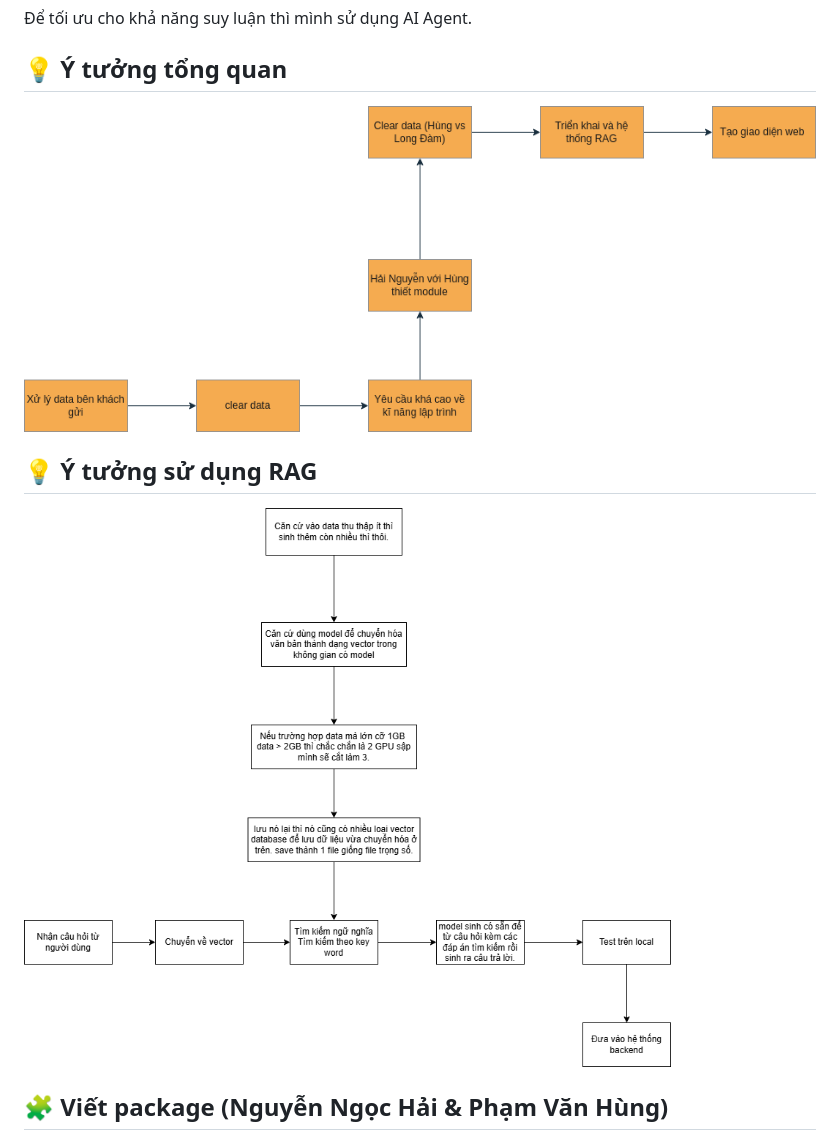
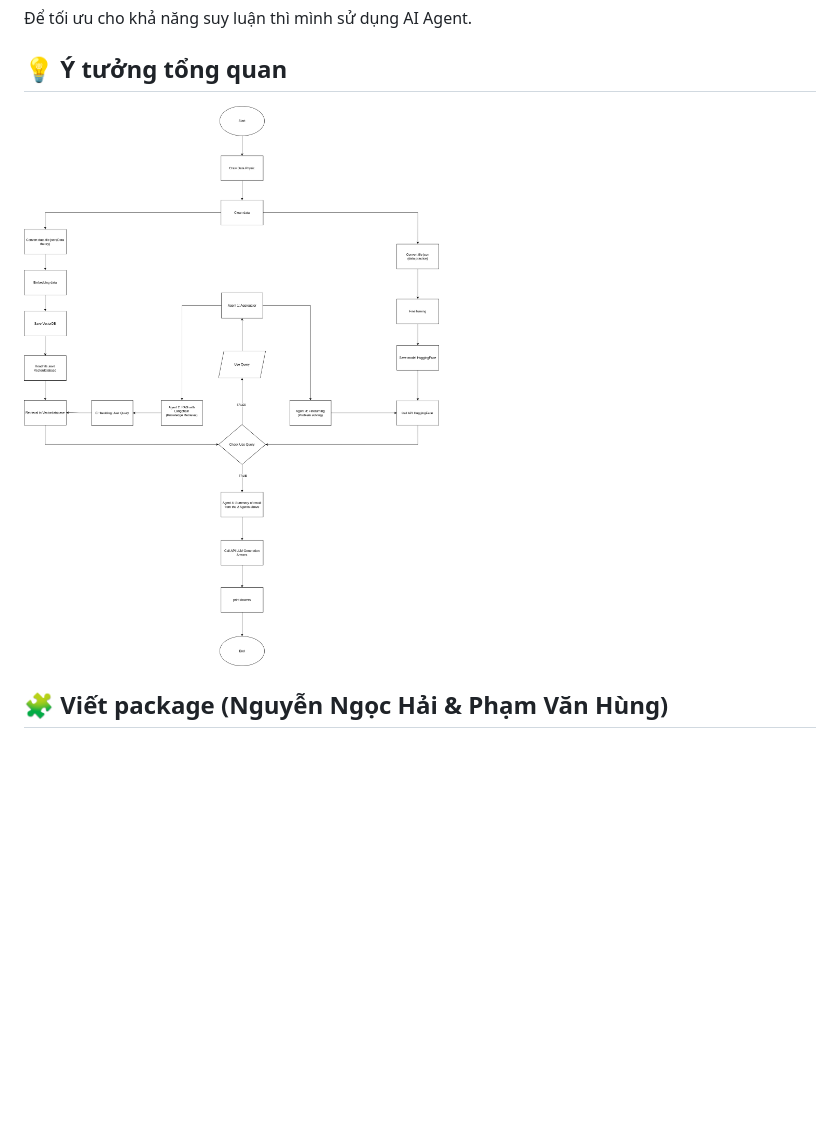
Before and after one commit to PhamVanHung412004/Building_a_physics_problem_solving_system, a Markdown page: README.md, the part around the change printed below. GitHub-like rendering; pictures changed too: image/ID_chatbot-ID_Chung.drawio.png (added); blank space fills up the shorter version.

```diff
--- a/README.md
+++ b/README.md
@@ -20,10 +20,7 @@ Công nghệ sử dụng: RAG + fine turning model sử dụng QLora 4bit trên
 Để tối ưu cho khả năng suy luận thì mình sử dụng AI Agent.
 
 ## 💡 Ý tưởng tổng quan
-![ID_Chung](image/ID_Chung.png)
-
-## 💡 Ý tưởng sử dụng RAG
-![ID_Chung](image/ID_RAG.png)
+![ID_Chung](image/ID_chatbot-ID_Chung.drawio.png)
 
 ## 🧩 Viết package (Nguyễn Ngọc Hải & Phạm Văn Hùng)
 ![ID_package](image/ID_package.png)
```
Also changed, not shown: other parts of README.md (+0 -3 lines), 5 other files.
